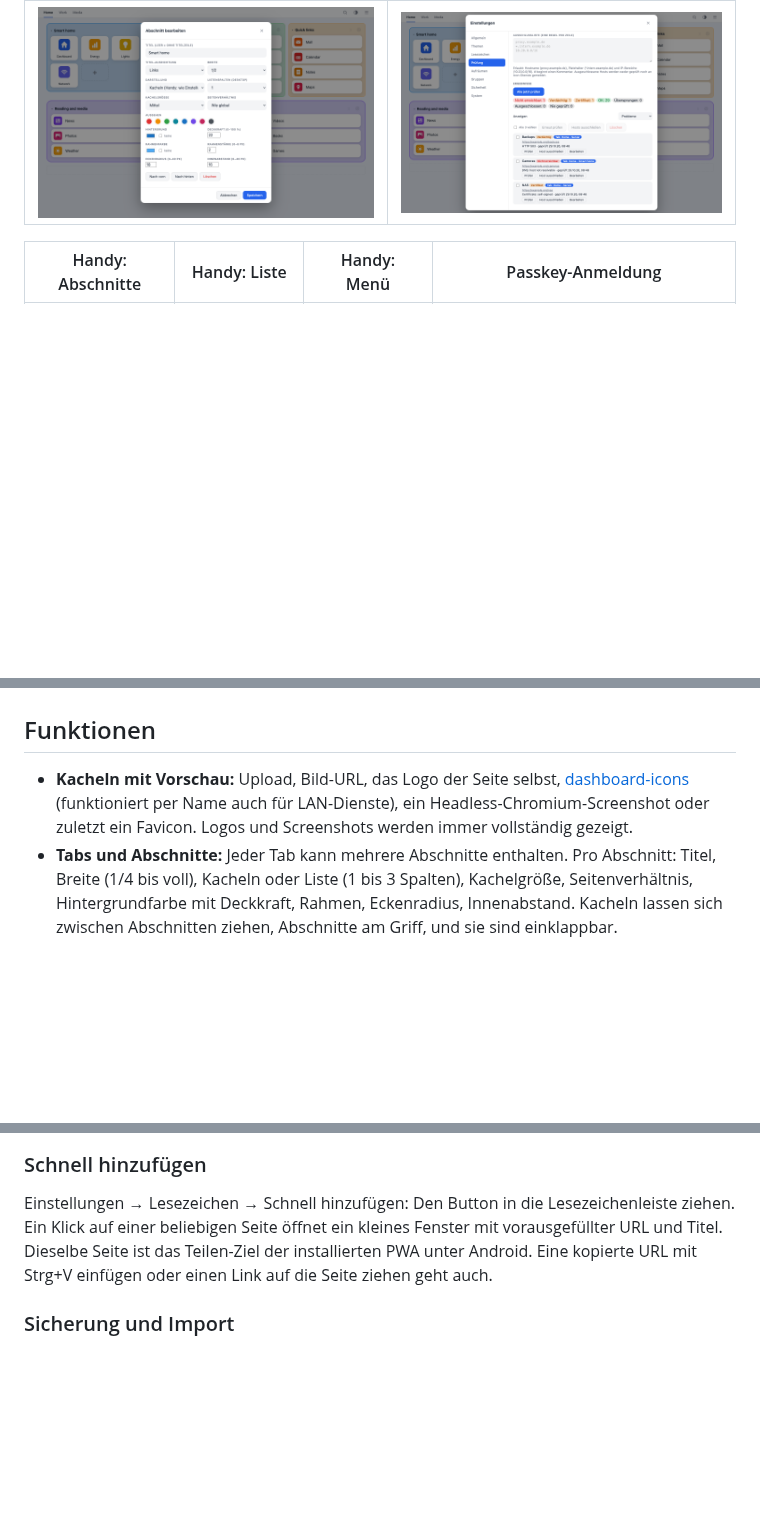
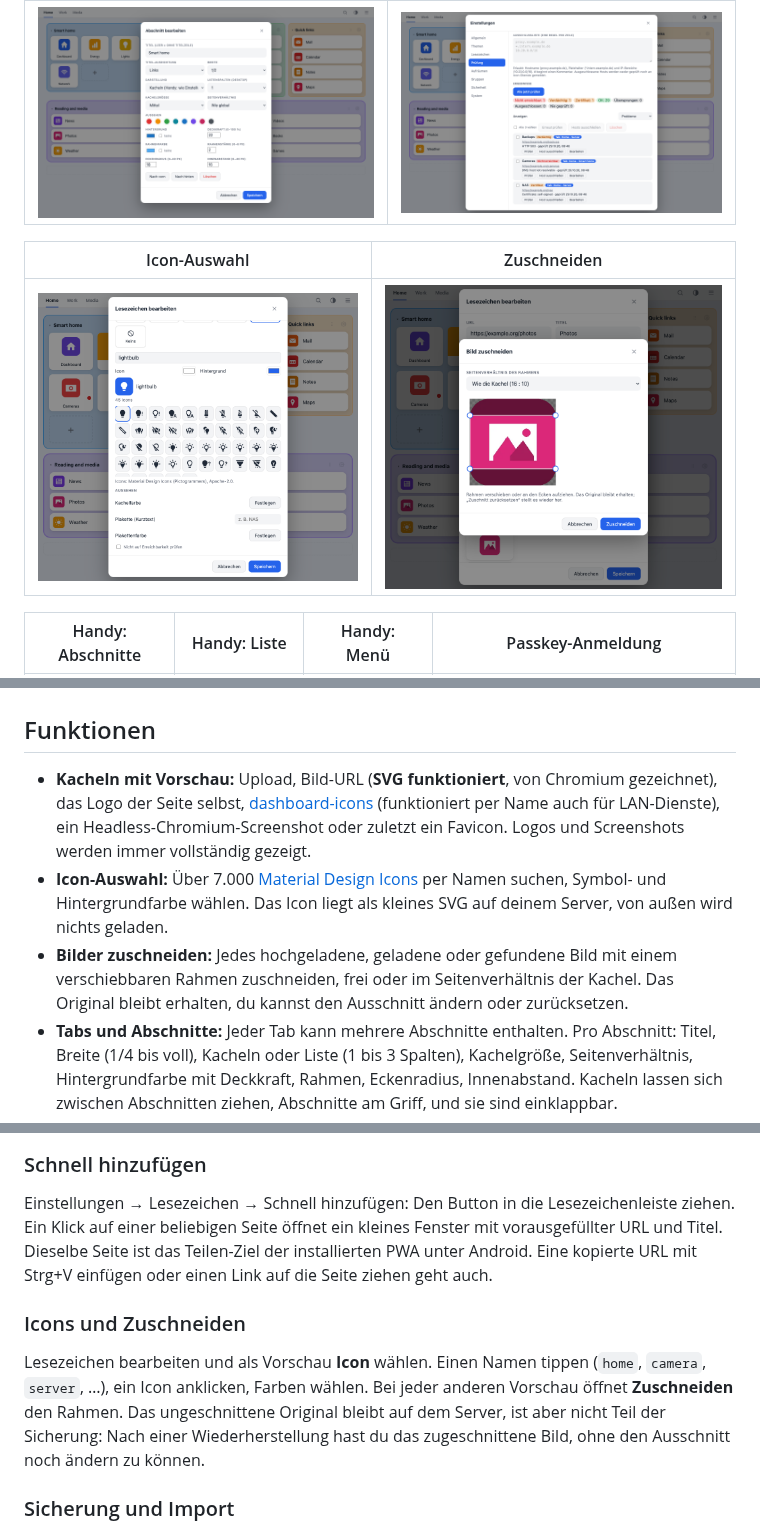
Before and after one commit to sphings79/startseite, a Markdown page: README.de.md, 3 parts joined by grey strips. Drawn GitHub-style; pictures changed too: docs/screenshots/crop.png (added), docs/screenshots/icon-picker.png (added); blank space fills up the shorter version.

```diff
--- a/README.de.md
+++ b/README.de.md
@@ -31,13 +31,19 @@ Wer die Browser-Erweiterung **Speed Dial 2** genutzt hat, kann deren Export impo
 |---|---|
 | ![Dialog zum Bearbeiten eines Abschnitts: Titel, Breite, Kacheln oder Liste, Farben, Rahmen, Radius, Abstand](docs/screenshots/section-editor.png) | ![Ergebnisse der Link-Prüfung mit Status-Plaketten sowie Tab und Abschnitt jedes Lesezeichens](docs/screenshots/link-check.png) |
 
+| Icon-Auswahl | Zuschneiden |
+|---|---|
+| ![Icon-Auswahl mit Suche, Farben und einem Raster aus Material Design Icons](docs/screenshots/icon-picker.png) | ![Zuschneide-Dialog mit verschiebbarem Rahmen im Seitenverhältnis der Kachel](docs/screenshots/crop.png) |
+
 | Handy: Abschnitte | Handy: Liste | Handy: Menü | Passkey-Anmeldung |
 |---|---|---|---|
 | ![Abschnitte untereinander auf dem Handy](docs/screenshots/mobile-sections.png) | ![Listenansicht auf dem Handy](docs/screenshots/mobile-list.png) | ![Navigationsmenü auf dem Handy mit fest unten verankerten Aktionen](docs/screenshots/mobile-menu.png) | ![Anmeldeseite mit Passkey-Button](docs/screenshots/login.png) |
 
 ## Funktionen
 
-- **Kacheln mit Vorschau:** Upload, Bild-URL, das Logo der Seite selbst, [dashboard-icons](https://github.com/homarr-labs/dashboard-icons) (funktioniert per Name auch für LAN-Dienste), ein Headless-Chromium-Screenshot oder zuletzt ein Favicon. Logos und Screenshots werden immer vollständig gezeigt.
+- **Kacheln mit Vorschau:** Upload, Bild-URL (**SVG funktioniert**, von Chromium gezeichnet), das Logo der Seite selbst, [dashboard-icons](https://github.com/homarr-labs/dashboard-icons) (funktioniert per Name auch für LAN-Dienste), ein Headless-Chromium-Screenshot oder zuletzt ein Favicon. Logos und Screenshots werden immer vollständig gezeigt.
+- **Icon-Auswahl:** Über 7.000 [Material Design Icons](https://pictogrammers.com/library/mdi/) per Namen suchen, Symbol- und Hintergrundfarbe wählen. Das Icon liegt als kleines SVG auf deinem Server, von außen wird nichts geladen.
+- **Bilder zuschneiden:** Jedes hochgeladene, geladene oder gefundene Bild mit einem verschiebbaren Rahmen zuschneiden, frei oder im Seitenverhältnis der Kachel. Das Original bleibt erhalten, du kannst den Ausschnitt ändern oder zurücksetzen.
 - **Tabs und Abschnitte:** Jeder Tab kann mehrere Abschnitte enthalten. Pro Abschnitt: Titel, Breite (1/4 bis voll), Kacheln oder Liste (1 bis 3 Spalten), Kachelgröße, Seitenverhältnis, Hintergrundfarbe mit Deckkraft, Rahmen, Eckenradius, Innenabstand. Kacheln lassen sich zwischen Abschnitten ziehen, Abschnitte am Griff, und sie sind einklappbar.
 - **Schnelle Suche:** `/` drücken, tippen, Enter. Gesucht wird in Titel, URL, Tags, Notiz und der Meta-Beschreibung der Seite. `#tag` filtert nach Tag. Kürzel (`g`, `ddg`, `b`, `br`, `sp`, `e`, `q`) schicken die Eingabe an eine Web-Suchmaschine.
 - **Link-Prüfung:** Ein Worker findet tote Links (DNS-Fehler, abgelehnte Verbindung, Zeitüberschreitung, 404/410, 5xx) und Zertifikatsprobleme, wiederholt an verschiedenen Tagen, bevor er einen Link für tot erklärt, und kennt Ausschlüsse für Hosts, Gruppen, einzelne Lesezeichen und ganze Netze.
@@ -121,6 +127,11 @@ Lokale Adressen (private IP-Bereiche, `localhost`, Namen ohne Punkt, `.local`, `
 Einstellungen → Lesezeichen → Schnell hinzufügen: Den Button in die Lesezeichenleiste ziehen. Ein Klick auf einer beliebigen Seite öffnet ein kleines Fenster mit vorausgefüllter URL und Titel.
 Dieselbe Seite ist das Teilen-Ziel der installierten PWA unter Android. Eine kopierte URL mit Strg+V einfügen oder einen Link auf die Seite ziehen geht auch.
 
+### Icons und Zuschneiden
+
+Lesezeichen bearbeiten und als Vorschau **Icon** wählen. Einen Namen tippen (`home`, `camera`, `server`, …), ein Icon anklicken, Farben wählen. Bei jeder anderen Vorschau öffnet **Zuschneiden** den Rahmen.
+Das ungeschnittene Original bleibt auf dem Server, ist aber nicht Teil der Sicherung: Nach einer Wiederherstellung hast du das zugeschnittene Bild, ohne den Ausschnitt noch ändern zu können.
+
 ### Sicherung und Import
 
 Der Worker schreibt ZIP-Sicherungen nach `DATA_DIR/backups/` im eingestellten Abstand. Wiederherstellen über Einstellungen → System → Import. Auf der Kommandozeile: `php bin/import.php export.json [--merge]`.
```
Also changed, not shown: other parts of README.de.md (+1 -1 lines), README.md (+13 -2 lines), 11 other files.
